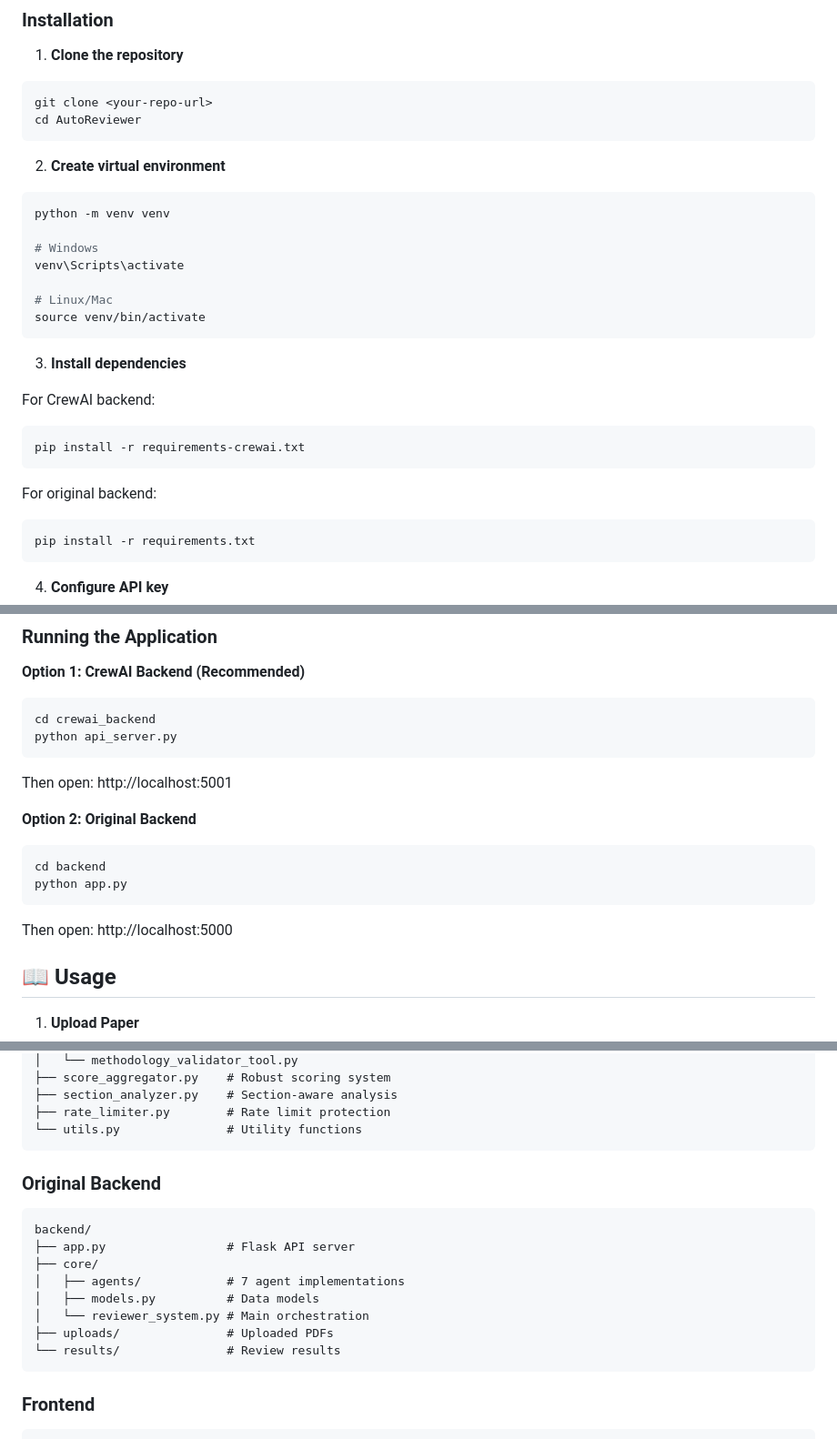
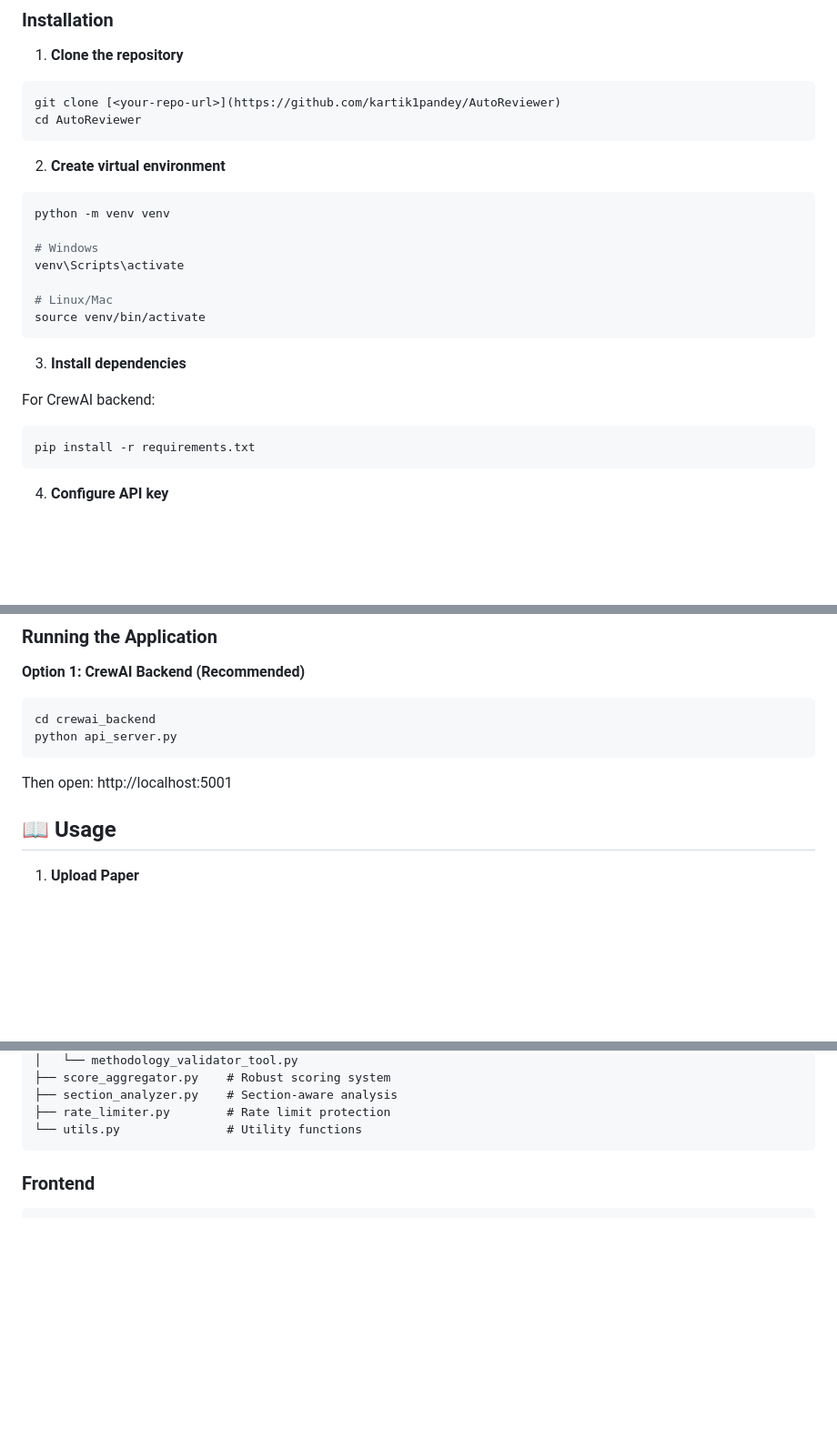
Before and after one commit to kartik1pandey/AutoReviewer, a Markdown page: README.md, 3 parts joined by grey strips. Shown at 91% size. Drawn GitHub-style; blank space fills up the shorter version.

Commit message:
Update README
Removed references to the original backend and updated installation instructions with the CrewAI backend details.

````diff
--- a/README.md
+++ b/README.md
@@ -49,7 +43,7 @@ An intelligent multi-agent system for automated scientific paper review using Cr
 
 1. **Clone the repository**
 ```bash
-git clone <your-repo-url>
+git clone [<your-repo-url>](https://github.com/kartik1pandey/AutoReviewer)
 cd AutoReviewer
 ```
 
@@ -67,11 +61,6 @@ source venv/bin/activate
 3. **Install dependencies**
 
 For CrewAI backend:
-```bash
-pip install -r requirements-crewai.txt
-```
-
-For original backend:
 ```bash
 pip install -r requirements.txt
 ```
@@ -94,12 +83,6 @@ python api_server.py
 ```
 Then open: http://localhost:5001
 
-**Option 2: Original Backend**
-```bash
-cd backend
-python app.py
-```
-Then open: http://localhost:5000
 
 ## 📖 Usage
 
@@ -144,18 +127,6 @@ crewai_backend/
 └── utils.py               # Utility functions
 ```
 
-### Original Backend
-
-```
-backend/
-├── app.py                 # Flask API server
-├── core/
-│   ├── agents/            # 7 agent implementations
-│   ├── models.py          # Data models
-│   └── reviewer_system.py # Main orchestration
-├── uploads/               # Uploaded PDFs
-└── results/               # Review results
-```
 
 ### Frontend
 
````
Also changed, not shown: other parts of README.md (+3 -14 lines).
